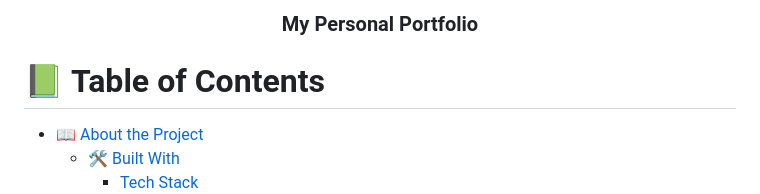
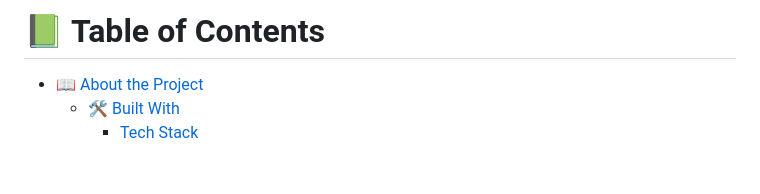
Before and after one commit to sadaf-Daneshgar/p-practice, a Markdown page: README.md, the part around the change. GitHub-like rendering; blank space fills up the shorter version.

```diff
--- a/README.md
+++ b/README.md
@@ -1,5 +1,5 @@
 <div align="center">
-  <h3><b>My Personal Portfolio</b></h3>
+
 </div>
 
 # 📗 Table of Contents
```
